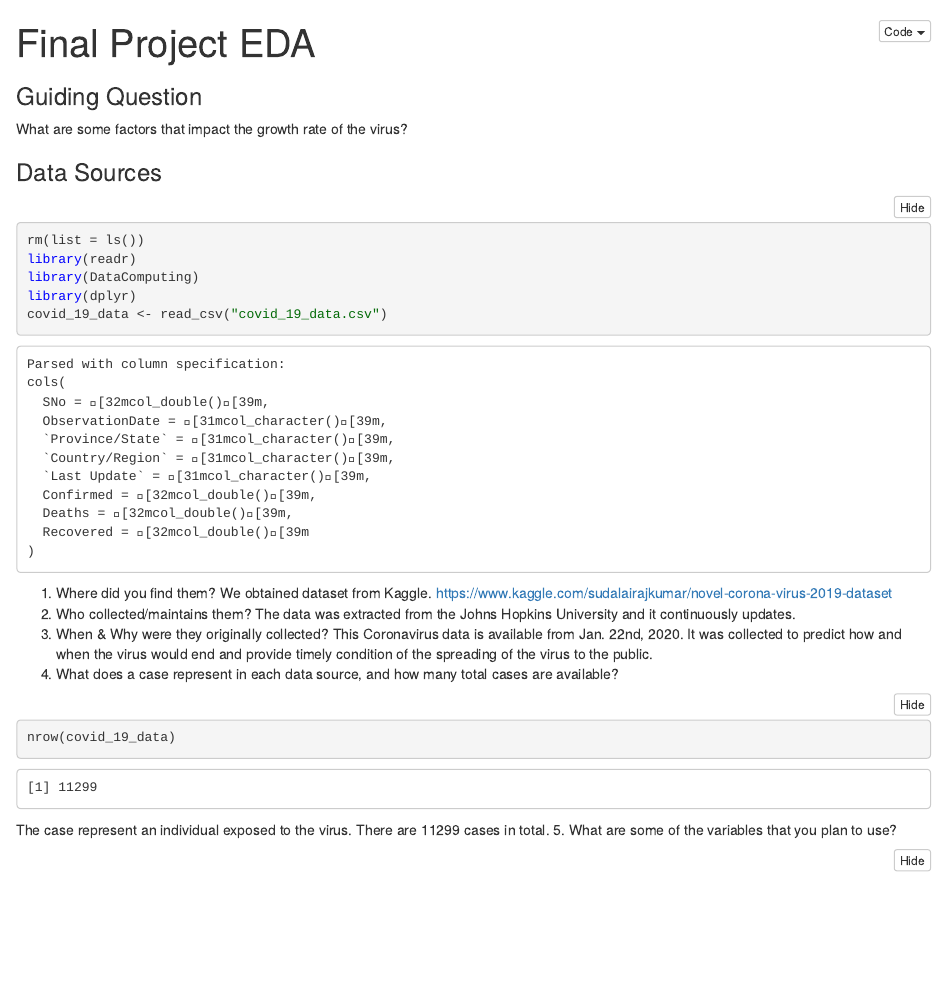
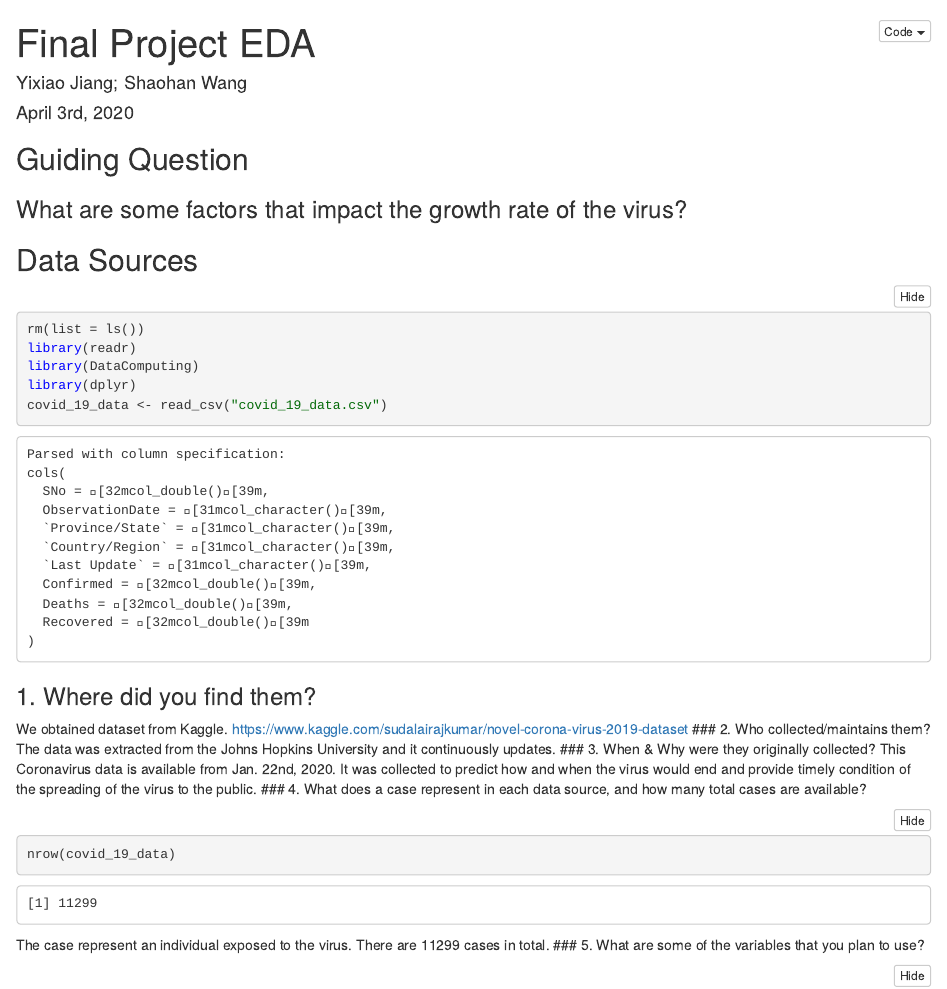
Before and after one commit to svw5523/Shaohan-Wang-STAT184-FinalProject, an R Markdown document (Final Project EDA.Rmd): the page in a window 1100 px wide, from its top. The pictures show the output file Final Project EDA.nb.html that the author committed with the source, opened offline.

Commit message:
commit 2

````diff
--- a/Final Project EDA.Rmd
+++ b/Final Project EDA.Rmd
@@ -1,13 +1,14 @@
 ---
 title: "Final Project EDA"
-name: "Yixiao Jiang & Shaohan Wang"
+author: "Yixiao Jiang; Shaohan Wang"
+date: "April 3rd, 2020"
 output: html_notebook
 ---
 
-### Guiding Question
-What are some factors that impact the growth rate of the virus?
+## Guiding Question
+### What are some factors that impact the growth rate of the virus?
 
-### Data Sources
+## Data Sources
 ```{r}
 rm(list = ls())
 library(readr)
@@ -16,19 +17,19 @@ library(dplyr)
 covid_19_data <- read_csv("covid_19_data.csv")
 ```
 
-1. Where did you find them?
+### 1. Where did you find them?
 We obtained dataset from Kaggle.
 <https://www.kaggle.com/sudalairajkumar/novel-corona-virus-2019-dataset>
-2. Who collected/maintains them?
+### 2. Who collected/maintains them?
 The data was extracted from the Johns Hopkins University and it continuously updates.
-3. When & Why were they originally collected?
+### 3. When & Why were they originally collected?
 This Coronavirus data is available from Jan. 22nd, 2020. It was collected to predict how and when the virus would end and provide timely condition of the spreading of the virus to the public.
-4. What does a case represent in each data source, and how many total cases are available?
+### 4. What does a case represent in each data source, and how many total cases are available?
 ```{r}
 nrow(covid_19_data)
 ```
 The case represent an individual exposed to the virus. There are 11299 cases in total.
-5. What are some of the variables that you plan to use?
+### 5. What are some of the variables that you plan to use?
 ```{r}
 ncol(covid_19_data)
 summary(covid_19_data)
````
Also changed, not shown: Final Project EDA.nb.html, Final Project EDA.Rmd (8 more changed lines).
